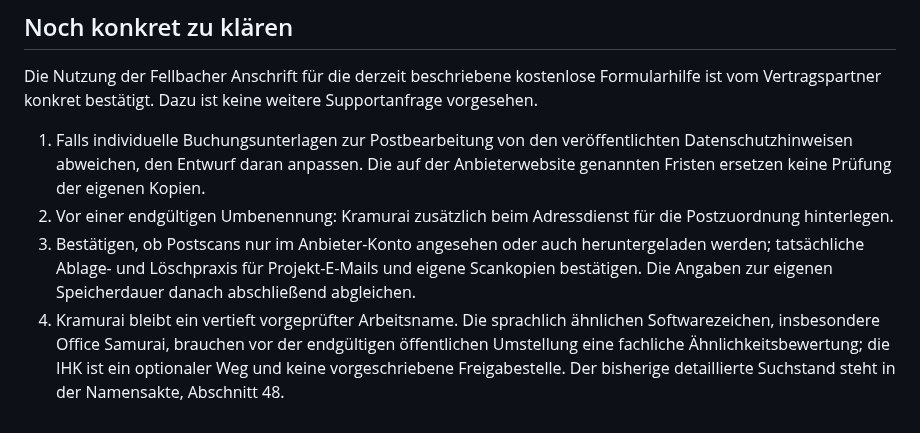
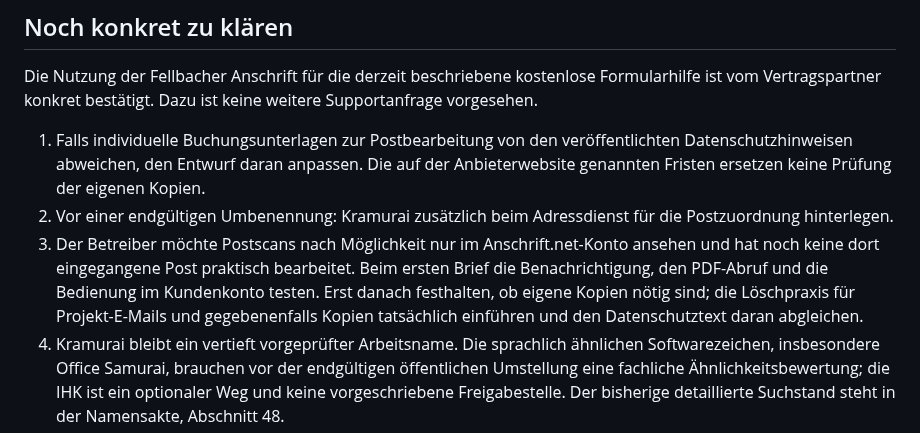
Before and after one commit to FormularFuchs/FormularFuchs.github.io, a Markdown page: RECHTSSEITEN-STATUS.md, the part around one of its changes. Rendered like a GitHub page.

Commit message:
Record planned account-only mail handling pending first post

```diff
--- a/RECHTSSEITEN-STATUS.md
+++ b/RECHTSSEITEN-STATUS.md
@@ -34,7 +34,7 @@ Die Nutzung der Fellbacher Anschrift für die derzeit beschriebene kostenlose Fo
 
 1. Falls individuelle Buchungsunterlagen zur Postbearbeitung von den veröffentlichten Datenschutzhinweisen abweichen, den Entwurf daran anpassen. Die auf der Anbieterwebsite genannten Fristen ersetzen keine Prüfung der eigenen Kopien.
 2. Vor einer endgültigen Umbenennung: Kramurai zusätzlich beim Adressdienst für die Postzuordnung hinterlegen.
-3. Bestätigen, ob Postscans nur im Anbieter-Konto angesehen oder auch heruntergeladen werden; tatsächliche Ablage- und Löschpraxis für Projekt-E-Mails und eigene Scankopien bestätigen. Die Angaben zur eigenen Speicherdauer danach abschließend abgleichen.
+3. Der Betreiber möchte Postscans nach Möglichkeit nur im Anschrift.net-Konto ansehen und hat noch keine dort eingegangene Post praktisch bearbeitet. Beim ersten Brief die Benachrichtigung, den PDF-Abruf und die Bedienung im Kundenkonto testen. Erst danach festhalten, ob eigene Kopien nötig sind; die Löschpraxis für Projekt-E-Mails und gegebenenfalls Kopien tatsächlich einführen und den Datenschutztext daran abgleichen.
 4. Kramurai bleibt ein vertieft vorgeprüfter Arbeitsname. Die sprachlich ähnlichen Softwarezeichen, insbesondere Office Samurai, brauchen vor der endgültigen öffentlichen Umstellung eine fachliche Ähnlichkeitsbewertung; die IHK ist ein optionaler Weg und keine vorgeschriebene Freigabestelle. Der bisherige detaillierte Suchstand steht in der Namensakte, Abschnitt 48.
 5. Falls die Website künftig journalistisch-redaktionelle Inhalte anbietet, die zusätzlichen Angaben nach § 18 Abs. 2 MStV vor Veröffentlichung dieser Inhalte prüfen.
 
```
Also changed, not shown: other parts of RECHTSSEITEN-STATUS.md (+1 -1 lines).
